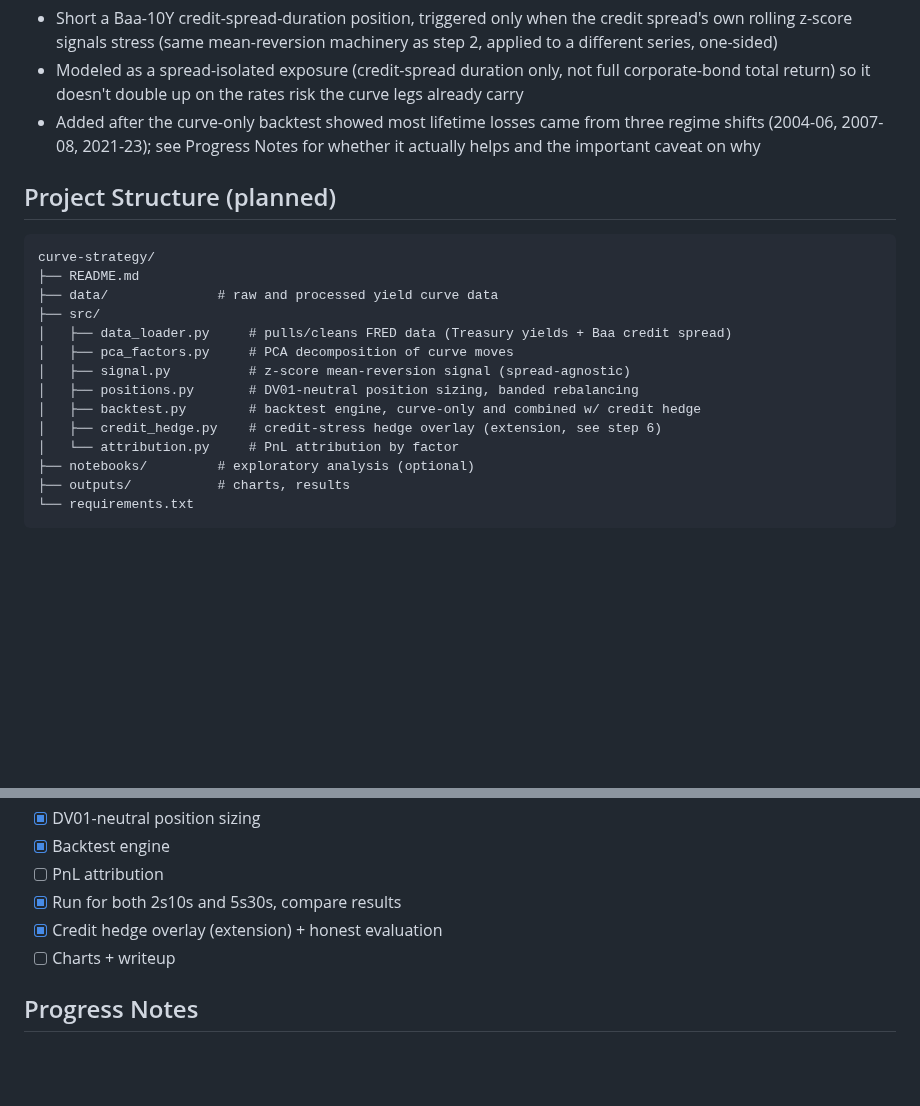
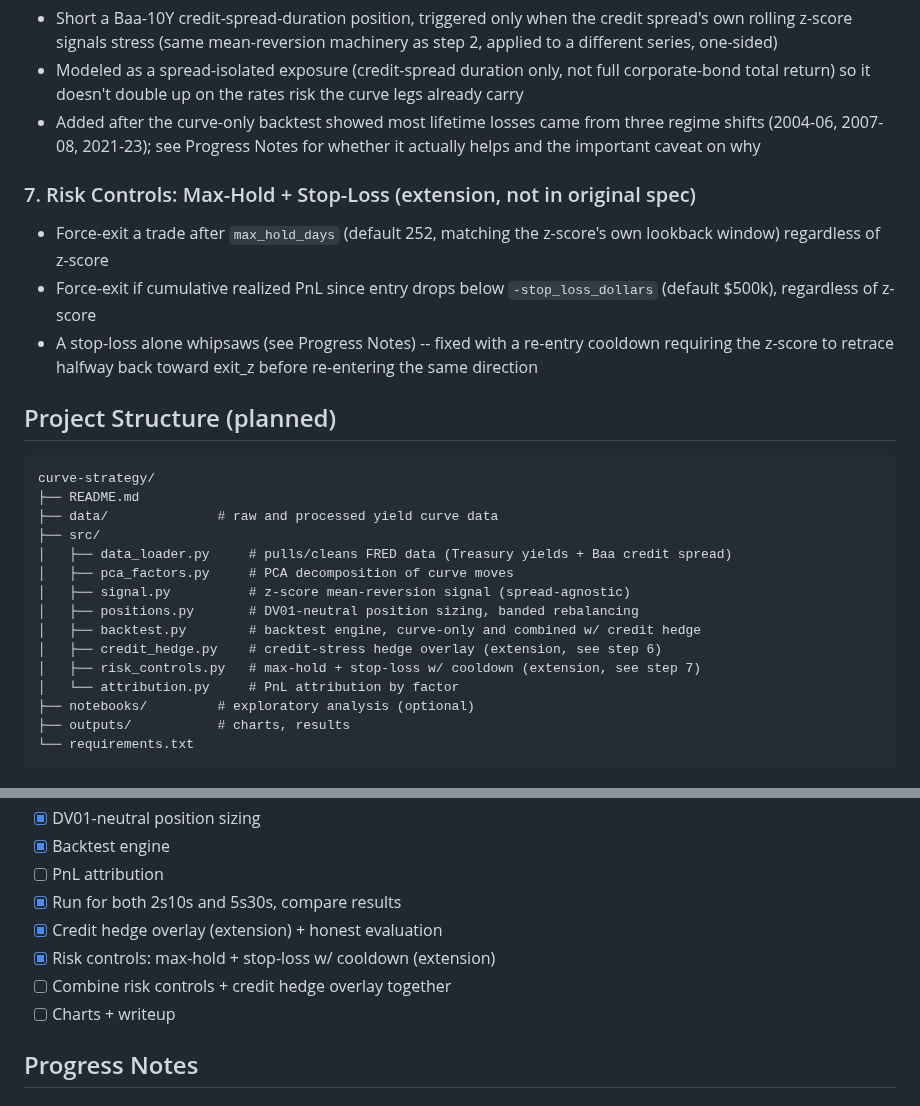
Before and after one commit to PFFK/rates-curve-strategy, a Markdown page: README.md, 2 parts joined by grey strips. GitHub-like rendering; blank space fills up the shorter version.

````diff
--- a/README.md
+++ b/README.md
@@ -65,6 +65,15 @@ curvature) via PCA decomposition.
   from three regime shifts (2004-06, 2007-08, 2021-23); see Progress Notes
   for whether it actually helps and the important caveat on why
 
+### 7. Risk Controls: Max-Hold + Stop-Loss (extension, not in original spec)
+- Force-exit a trade after `max_hold_days` (default 252, matching the
+  z-score's own lookback window) regardless of z-score
+- Force-exit if cumulative realized PnL since entry drops below
+  `-stop_loss_dollars` (default $500k), regardless of z-score
+- A stop-loss alone whipsaws (see Progress Notes) -- fixed with a re-entry
+  cooldown requiring the z-score to retrace halfway back toward exit_z
+  before re-entering the same direction
+
 ## Project Structure (planned)
 ```
 curve-strategy/
@@ -77,6 +86,7 @@ curve-strategy/
 │   ├── positions.py       # DV01-neutral position sizing, banded rebalancing
 │   ├── backtest.py        # backtest engine, curve-only and combined w/ credit hedge
 │   ├── credit_hedge.py    # credit-stress hedge overlay (extension, see step 6)
+│   ├── risk_controls.py   # max-hold + stop-loss w/ cooldown (extension, see step 7)
 │   └── attribution.py     # PnL attribution by factor
 ├── notebooks/         # exploratory analysis (optional)
 ├── outputs/           # charts, results
@@ -92,6 +102,8 @@ curve-strategy/
 - [ ] PnL attribution
 - [x] Run for both 2s10s and 5s30s, compare results
 - [x] Credit hedge overlay (extension) + honest evaluation
+- [x] Risk controls: max-hold + stop-loss w/ cooldown (extension)
+- [ ] Combine risk controls + credit hedge overlay together
 - [ ] Charts + writeup
 
 ## Progress Notes
````
Also changed, not shown: other parts of README.md (+57 -2 lines), outputs/backtest_2s10s_with_risk_controls.png (added), outputs/backtest_5s30s_with_risk_controls.png (added), 3 other files.
